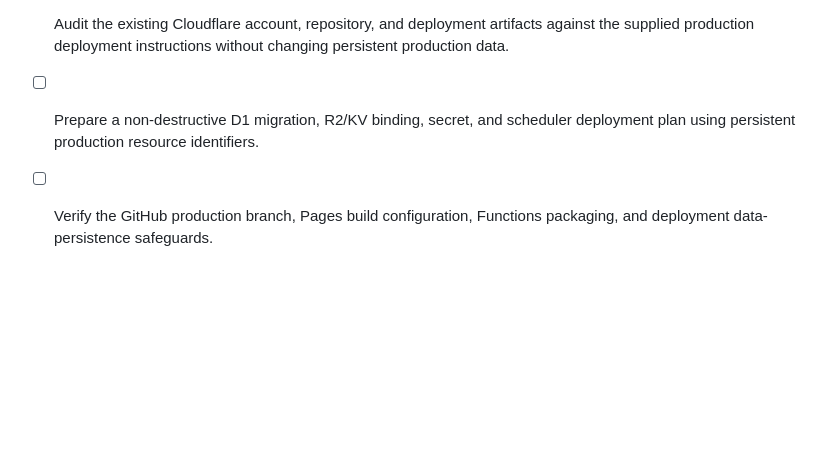
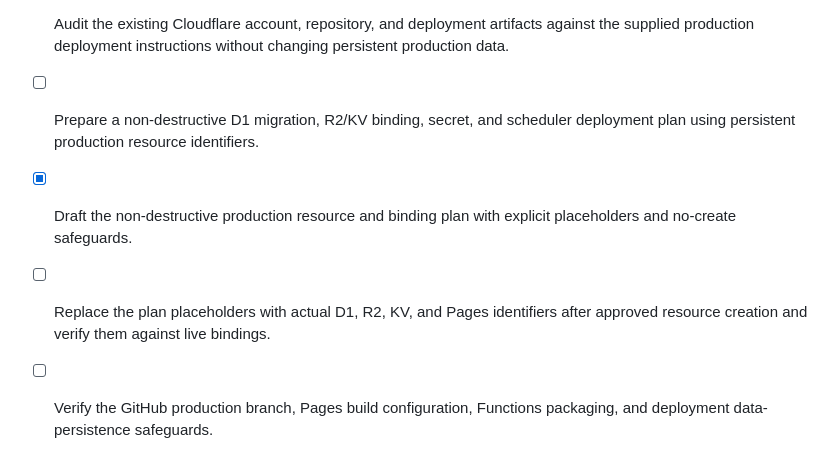
Before and after one commit to mwilliamson54/Cloudflare-CMS, a Markdown page: todo.md, the part around the change. GitHub-like rendering; blank space fills up the shorter version.

```diff
--- a/todo.md
+++ b/todo.md
@@ -80,6 +80,8 @@
 - [x] Add authenticated coverage proving a graphical image block selects existing media or uploads/drops a new image into the R2-backed library, then preserves alternative text and caption in saved graphical content.
 - [x] Audit the existing Cloudflare account, repository, and deployment artifacts against the supplied production deployment instructions without changing persistent production data.
 - [ ] Prepare a non-destructive D1 migration, R2/KV binding, secret, and scheduler deployment plan using persistent production resource identifiers.
+- [x] Draft the non-destructive production resource and binding plan with explicit placeholders and no-create safeguards.
+- [ ] Replace the plan placeholders with actual D1, R2, KV, and Pages identifiers after approved resource creation and verify them against live bindings.
 - [ ] Verify the GitHub production branch, Pages build configuration, Functions packaging, and deployment data-persistence safeguards.
 - [x] Produce a deployment-readiness report and obtain explicit confirmation before any external Cloudflare production change.
 - [ ] Provide the final live URL and post-deployment validation checklist after the user performs the publish action.
```
Also changed, not shown: docs/cloudflare-production-resource-plan.md (added, +40 -0 lines).
